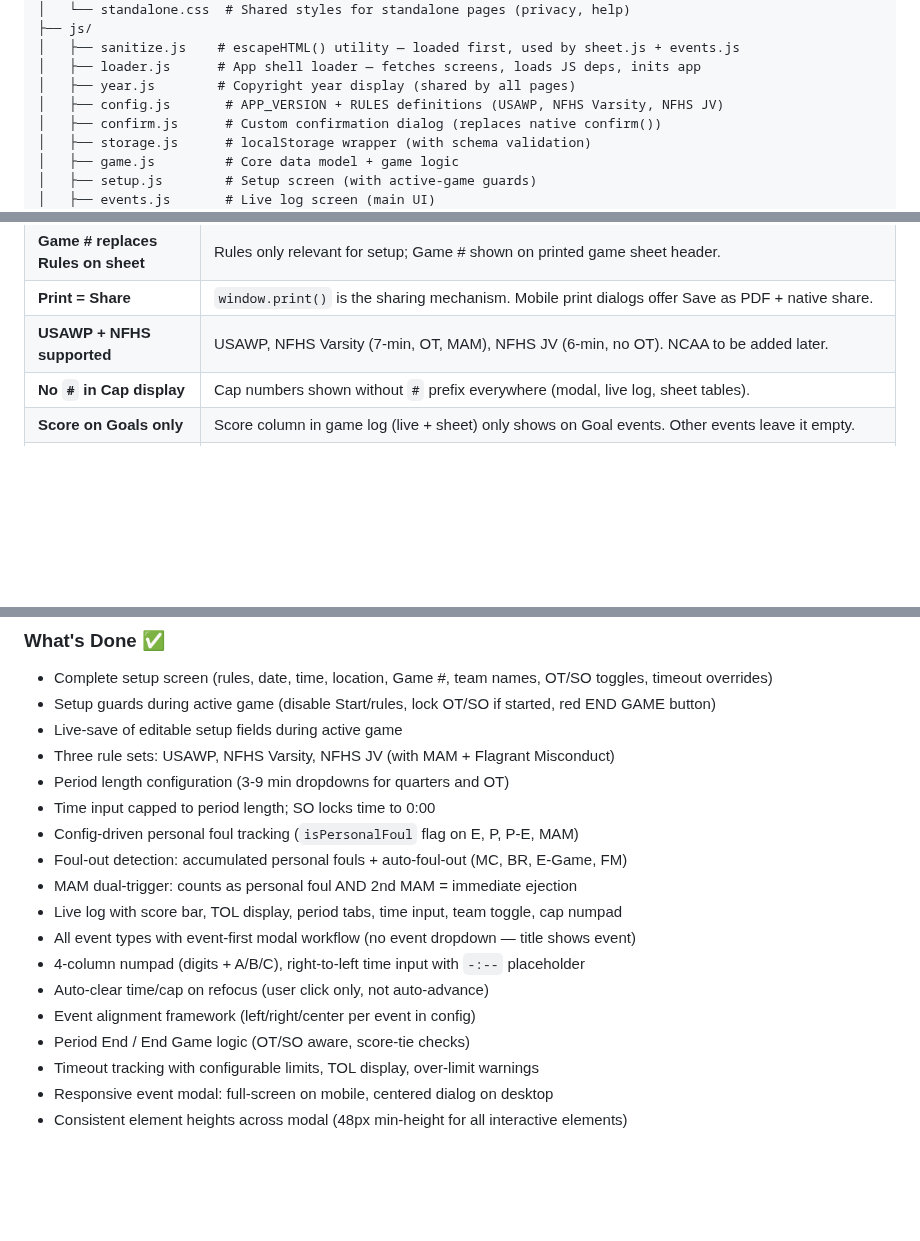
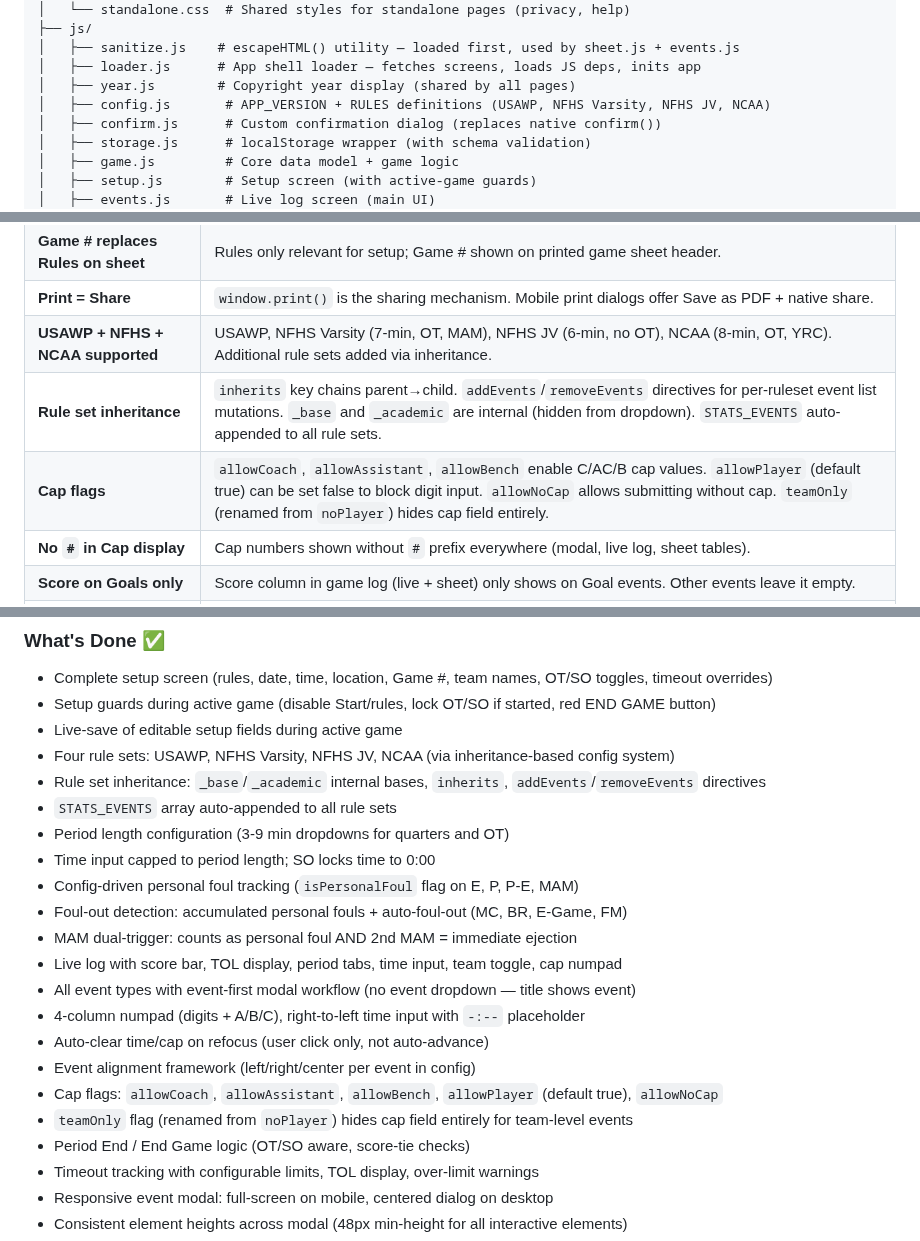
Before and after one commit to icemarkom/wplog, a Markdown page: AGENTS.md, 3 parts joined by grey strips. Rendered like a GitHub page; blank space fills up the shorter version.

```diff
--- a/AGENTS.md
+++ b/AGENTS.md
@@ -30,7 +30,7 @@ wplog/
 │   ├── sanitize.js    # escapeHTML() utility — loaded first, used by sheet.js + events.js
 │   ├── loader.js      # App shell loader — fetches screens, loads JS deps, inits app
 │   ├── year.js        # Copyright year display (shared by all pages)
-│   ├── config.js       # APP_VERSION + RULES definitions (USAWP, NFHS Varsity, NFHS JV)
+│   ├── config.js       # APP_VERSION + RULES definitions (USAWP, NFHS Varsity, NFHS JV, NCAA)
 │   ├── confirm.js      # Custom confirmation dialog (replaces native confirm())
 │   ├── storage.js      # localStorage wrapper (with schema validation)
 │   ├── game.js         # Core data model + game logic
@@ -94,7 +94,9 @@ These were explicitly discussed and agreed with the user:
 | **Timeout tracking** | Configurable limits (full + TO30) in config, overridable in setup. TOL display in live view. Warning on over-limit. |
 | **Game # replaces Rules on sheet** | Rules only relevant for setup; Game # shown on printed game sheet header. |
 | **Print = Share** | `window.print()` is the sharing mechanism. Mobile print dialogs offer Save as PDF + native share. |
-| **USAWP + NFHS supported** | USAWP, NFHS Varsity (7-min, OT, MAM), NFHS JV (6-min, no OT). NCAA to be added later. |
+| **USAWP + NFHS + NCAA supported** | USAWP, NFHS Varsity (7-min, OT, MAM), NFHS JV (6-min, no OT), NCAA (8-min, OT, YRC). Additional rule sets added via inheritance. |
+| **Rule set inheritance** | `inherits` key chains parent→child. `addEvents`/`removeEvents` directives for per-ruleset event list mutations. `_base` and `_academic` are internal (hidden from dropdown). `STATS_EVENTS` auto-appended to all rule sets. |
+| **Cap flags** | `allowCoach`, `allowAssistant`, `allowBench` enable C/AC/B cap values. `allowPlayer` (default true) can be set false to block digit input. `allowNoCap` allows submitting without cap. `teamOnly` (renamed from `noPlayer`) hides cap field entirely. |
 | **No `#` in Cap display** | Cap numbers shown without `#` prefix everywhere (modal, live log, sheet tables). |
 | **Score on Goals only** | Score column in game log (live + sheet) only shows on Goal events. Other events leave it empty. |
 | **Responsive modal** | Full-screen on mobile (default), fixed centered dialog on desktop (`@media min-width:900px and min-height:700px`). |
@@ -170,7 +178,9 @@ NFHS does not have Brutality. NFHS also includes Shot and Assist (same as USAWP)
 - Complete setup screen (rules, date, time, location, Game #, team names, OT/SO toggles, timeout overrides)
 - Setup guards during active game (disable Start/rules, lock OT/SO if started, red END GAME button)
 - Live-save of editable setup fields during active game
-- Three rule sets: USAWP, NFHS Varsity, NFHS JV (with MAM + Flagrant Misconduct)
+- Four rule sets: USAWP, NFHS Varsity, NFHS JV, NCAA (via inheritance-based config system)
+- Rule set inheritance: `_base`/`_academic` internal bases, `inherits`, `addEvents`/`removeEvents` directives
+- `STATS_EVENTS` array auto-appended to all rule sets
 - Period length configuration (3-9 min dropdowns for quarters and OT)
 - Time input capped to period length; SO locks time to 0:00
 - Config-driven personal foul tracking (`isPersonalFoul` flag on E, P, P-E, MAM)
@@ -181,6 +191,8 @@ NFHS does not have Brutality. NFHS also includes Shot and Assist (same as USAWP)
 - 4-column numpad (digits + A/B/C), right-to-left time input with `-:--` placeholder
 - Auto-clear time/cap on refocus (user click only, not auto-advance)
 - Event alignment framework (left/right/center per event in config)
+- Cap flags: `allowCoach`, `allowAssistant`, `allowBench`, `allowPlayer` (default true), `allowNoCap`
+- `teamOnly` flag (renamed from `noPlayer`) hides cap field entirely for team-level events
 - Period End / End Game logic (OT/SO aware, score-tie checks)
 - Timeout tracking with configurable limits, TOL display, over-limit warnings
 - Responsive event modal: full-screen on mobile, centered dialog on desktop
```
Also changed, not shown: other parts of AGENTS.md (+19 -16 lines).
